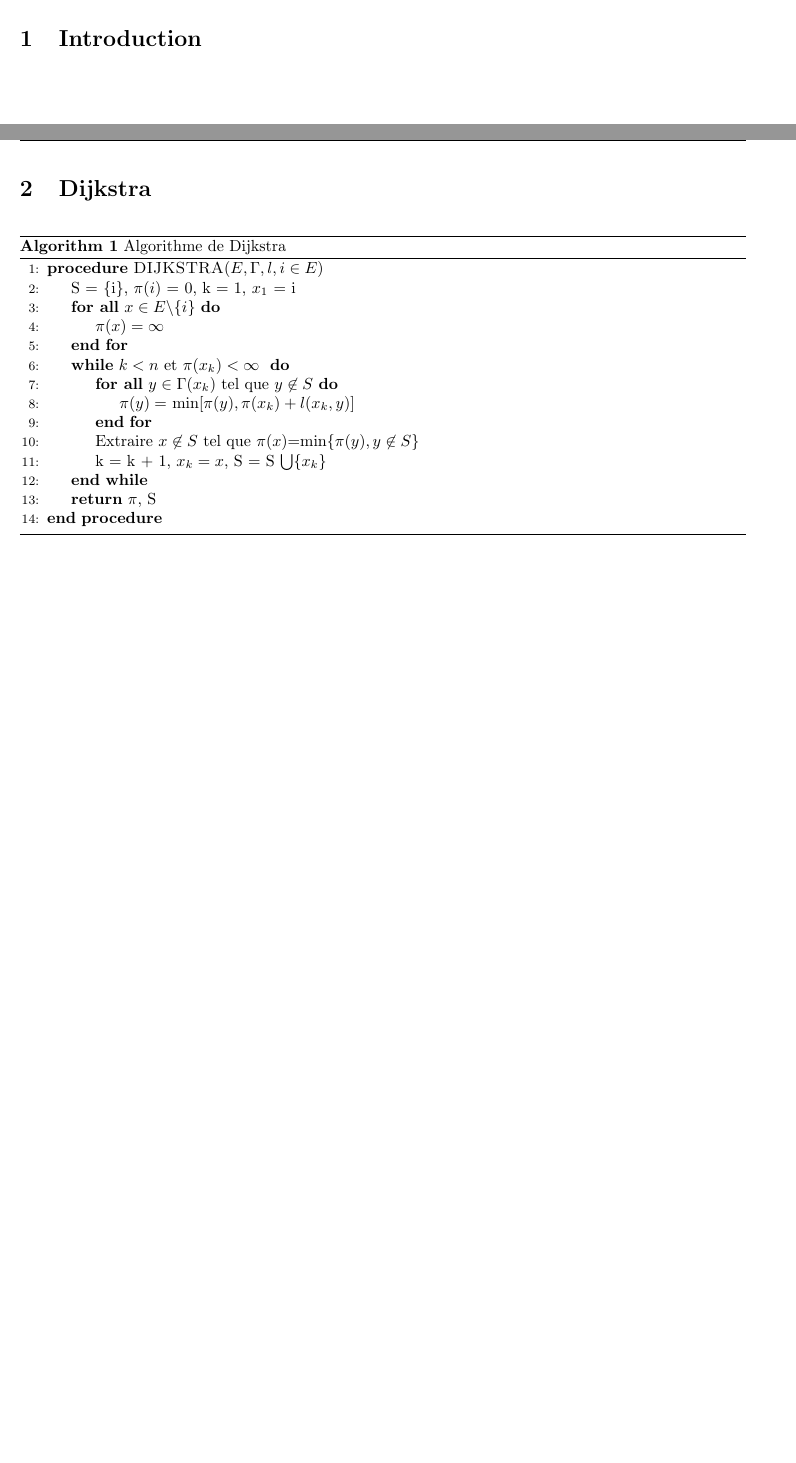
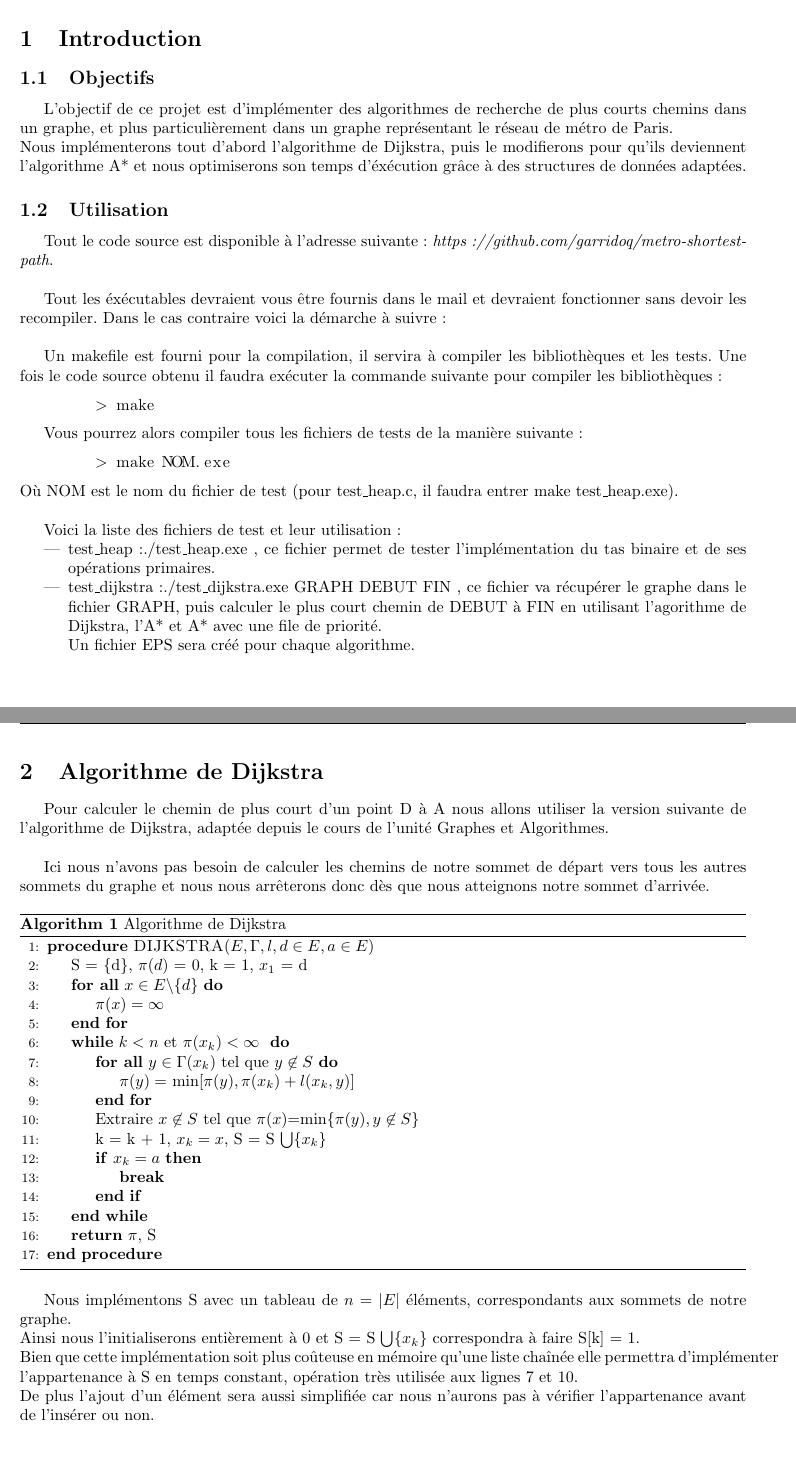
Before and after one commit to garridoq/metro-shortest-path, a LaTeX document (rapport/rapport.tex): two parts of pages 2 and 3 of 6, joined at a grey line, cut so that both start at the same text, the shorter picture padded with empty space. Compiled offline with pdfLaTeX.

Commit message:
rapport Dijkstra

```diff
--- a/rapport/rapport.tex
+++ b/rapport/rapport.tex
@@ -34,17 +34,63 @@
 
 %=============================================================================%
 \section{Introduction}
+\subsection{Objectifs}
+
+L'objectif de ce projet est d'implémenter des algorithmes de recherche de plus courts
+chemins dans un graphe, et plus particulièrement dans un graphe représentant le réseau
+de métro de Paris.\\
+Nous implémenterons tout d'abord l'algorithme de Dijkstra, puis le modifierons pour
+qu'ils deviennent l'algorithme A* et nous optimiserons son temps d'éxécution grâce
+à des structures de données adaptées.
+
+\subsection{Utilisation}
+
+Tout le code source est disponible à l'adresse suivante: \textit{https://github.com/garridoq/metro-shortest-path}.\\
+
+Tout les éxécutables devraient vous être fournis dans le mail et devraient fonctionner sans devoir
+les recompiler. Dans le cas contraire voici la démarche à suivre:\\
+
+Un makefile est fourni pour la compilation, il servira à compiler les bibliothèques et les tests.
+Une fois le code source obtenu il faudra exécuter la commande suivante pour compiler les bibliothèques:
+\begin{lstlisting}[language=bash]
+	> make
+\end{lstlisting}
+
+Vous pourrez alors compiler tous les fichiers de tests de la manière suivante:
+\begin{lstlisting}[language=bash]
+	> make NOM.exe
+\end{lstlisting}
+Où NOM est le nom du fichier de test (pour test\_heap.c, il faudra entrer make test\_heap.exe).\\
+
+Voici la liste des fichiers de test et leur utilisation:
+\begin{itemize}
+	\item test\_heap:./test\_heap.exe , ce fichier permet de tester l'implémentation du tas
+		  binaire et de ses opérations primaires.
+	\item test\_dijkstra:./test\_dijkstra.exe GRAPH DEBUT FIN , ce fichier va récupérer
+		  le graphe dans le fichier GRAPH, puis calculer le plus court chemin de DEBUT à FIN
+		  en utilisant l'agorithme de Dijkstra, l'A* et A* avec une file de priorité.\\
+		  Un fichier EPS sera créé pour chaque algorithme.
+\end{itemize}
+
 
 \pagebreak
 %=============================================================================%
-\section{Dijkstra}
+\section{Algorithme de Dijkstra}
+
+Pour calculer le chemin de plus court d'un point D à A nous allons utiliser
+la version suivante de l'algorithme de Dijkstra, adaptée depuis le cours de
+l'unité Graphes et Algorithmes.\\
+
+Ici nous n'avons pas besoin de calculer les chemins de notre sommet de départ
+vers tous les autres sommets du graphe et nous nous arrêterons donc dès
+que nous atteignons notre sommet d'arrivée.
 
 \begin{algorithm}
 \caption{Algorithme de Dijkstra}\label{dijkstra}
 \begin{algorithmic}[1]
-\Procedure{DIJKSTRA}{$E, \Gamma, l, i \in E$}
-	\State S = \{i\}, $\pi(i)$ = 0, k = 1, $x_1$ = i
-	\ForAll{$x \in E$\textbackslash$ \{i\}$}
+\Procedure{DIJKSTRA}{$E, \Gamma, l, d \in E, a \in E$}
+	\State S = \{d\}, $\pi(d)$ = 0, k = 1, $x_1$ = d
+	\ForAll{$x \in E$\textbackslash$ \{d\}$}
 		\State $\pi(x) = \infty$
 	\EndFor
 
@@ -54,12 +100,27 @@
 		\EndFor
 		\State Extraire $x \not\in S$ tel que $\pi(x)$=min$\{\pi(y), y \not\in S\}$
 		\State k = k + 1, $x_k = x$, S = S $\bigcup \{x_k\}$
+		\If{$x_k = a$}
+			\State \textbf{break}
+		\EndIf
 	\EndWhile
 
 	\State \textbf{return} $\pi$, S
 \EndProcedure
 \end{algorithmic}
 \end{algorithm}
+
+Nous implémentons S avec un tableau de $n = \vert E\vert$ éléments, correspondants aux sommets
+de notre graphe.\\
+Ainsi nous l'initialiserons entièrement à 0 et S = S $\bigcup \{x_k\}$
+correspondra à faire S[k] = 1.\\
+Bien que cette implémentation soit plus coûteuse en mémoire qu'une liste chaînée
+elle permettra d'implémenter l'appartenance à S en temps constant, opération très
+utilisée aux lignes 7 et 10.\\
+De plus l'ajout d'un élément sera aussi simplifiée car nous n'aurons pas à vérifier
+l'appartenance avant de l'insérer ou non.\\
+
+
 
 \pagebreak
 %=============================================================================%
```
Also changed, not shown: rapport/rapport.pdf, 4 other files.
